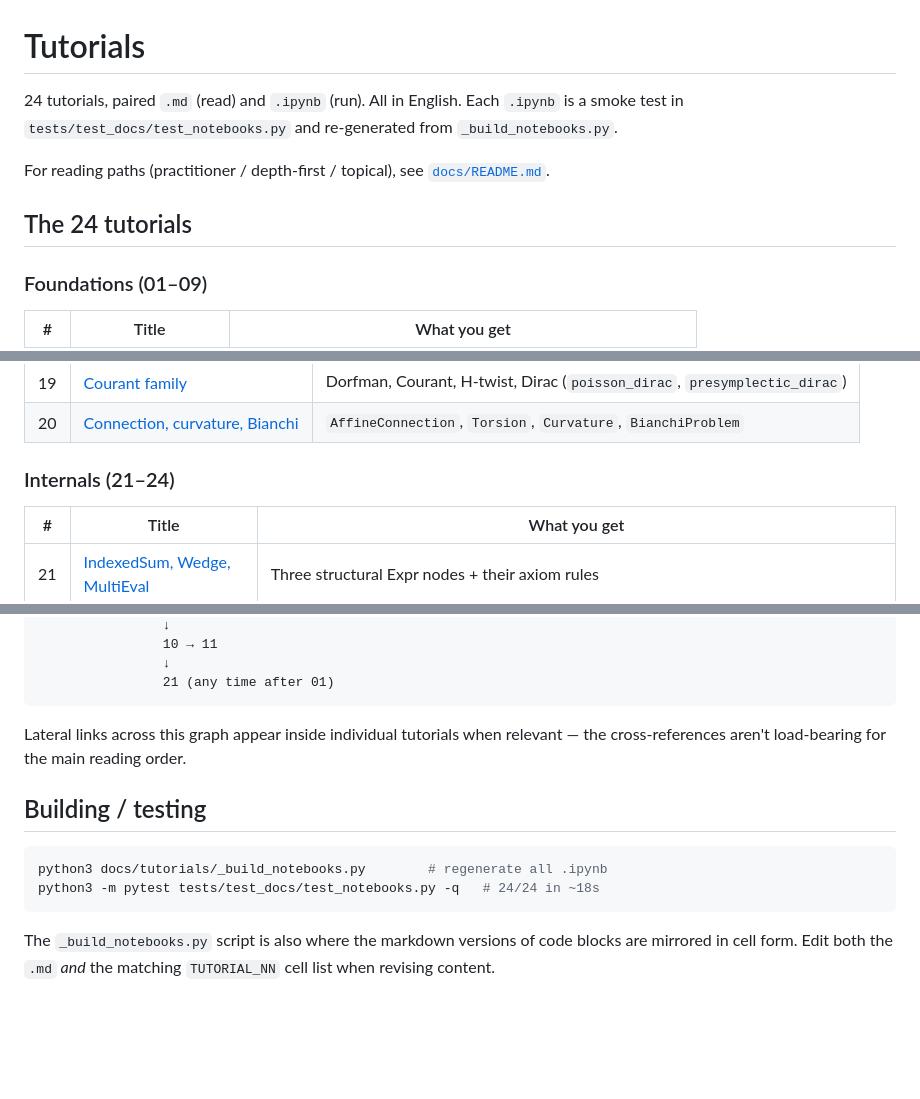
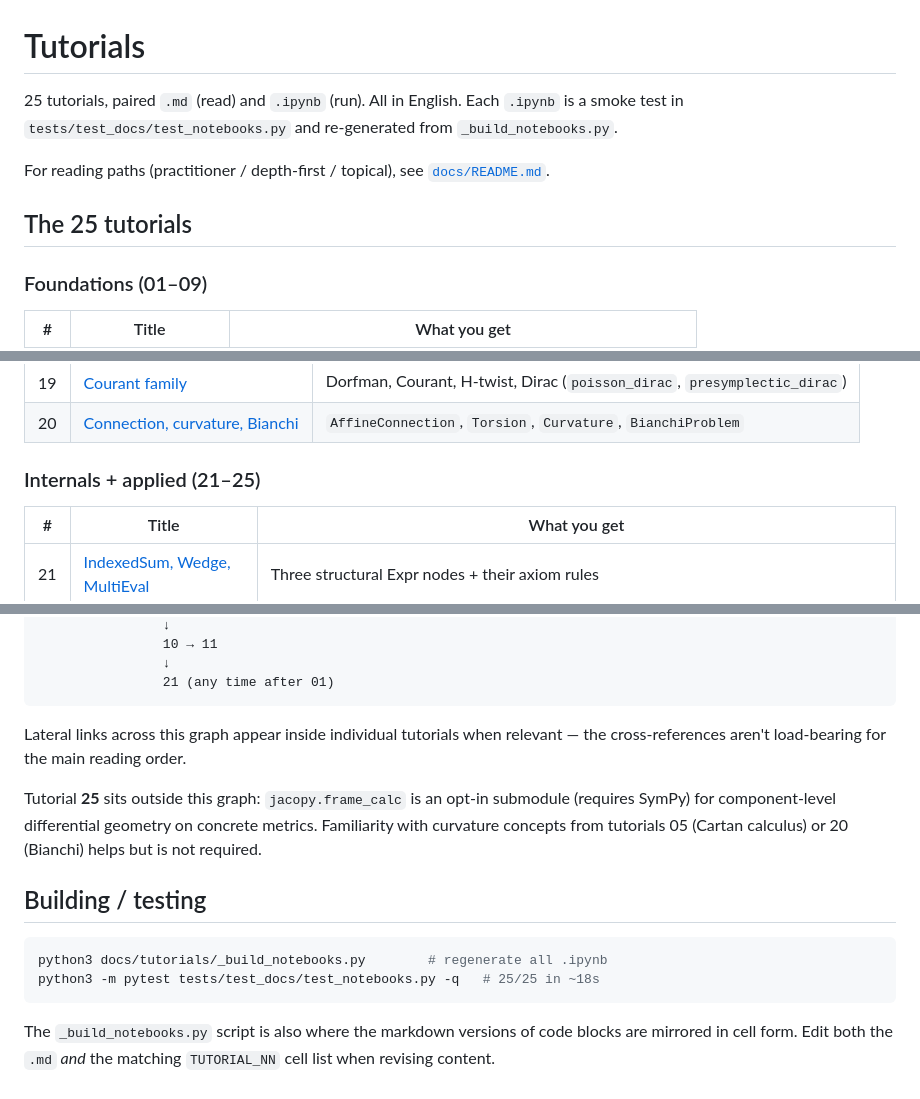
Before and after one commit to oselcukk/jacopy-v2.0, a Markdown page: docs/tutorials/README.md, 3 parts joined by grey strips. Rendered like a GitHub page; blank space fills up the shorter version.

````diff
--- a/docs/tutorials/README.md
+++ b/docs/tutorials/README.md
@@ -1,6 +1,6 @@
 # Tutorials
 
-24 tutorials, paired `.md` (read) and `.ipynb` (run). All in
+25 tutorials, paired `.md` (read) and `.ipynb` (run). All in
 English. Each `.ipynb` is a smoke test in
 `tests/test_docs/test_notebooks.py` and re-generated from
 `_build_notebooks.py`.
@@ -8,7 +8,7 @@ English. Each `.ipynb` is a smoke test in
 For reading paths (practitioner / depth-first / topical), see
 [`docs/README.md`](../README.md).
 
-## The 24 tutorials
+## The 25 tutorials
 
 ### Foundations (01–09)
 
@@ -50,7 +50,7 @@ For reading paths (practitioner / depth-first / topical), see
 | 19 | [Courant family](19_courant_family.md) | Dorfman, Courant, H-twist, Dirac (`poisson_dirac`, `presymplectic_dirac`) |
 | 20 | [Connection, curvature, Bianchi](20_connection_curvature.md) | `AffineConnection`, `Torsion`, `Curvature`, `BianchiProblem` |
 
-### Internals (21–24)
+### Internals + applied (21–25)
 
 | # | Title | What you get |
 |---|---|---|
@@ -85,11 +85,17 @@ Lateral links across this graph appear inside individual
 tutorials when relevant — the cross-references aren't
 load-bearing for the main reading order.
 
+Tutorial **25** sits outside this graph: `jacopy.frame_calc` is an
+opt-in submodule (requires SymPy) for component-level differential
+geometry on concrete metrics. Familiarity with curvature concepts
+from tutorials 05 (Cartan calculus) or 20 (Bianchi) helps but is
+not required.
+
 ## Building / testing
 
 ```bash
 python3 docs/tutorials/_build_notebooks.py        # regenerate all .ipynb
-python3 -m pytest tests/test_docs/test_notebooks.py -q   # 24/24 in ~18s
+python3 -m pytest tests/test_docs/test_notebooks.py -q   # 25/25 in ~18s
 ```
 
 The `_build_notebooks.py` script is also where the markdown
````
Also changed, not shown: README.md (+2 -2 lines), docs/README.md (+6 -4 lines).
